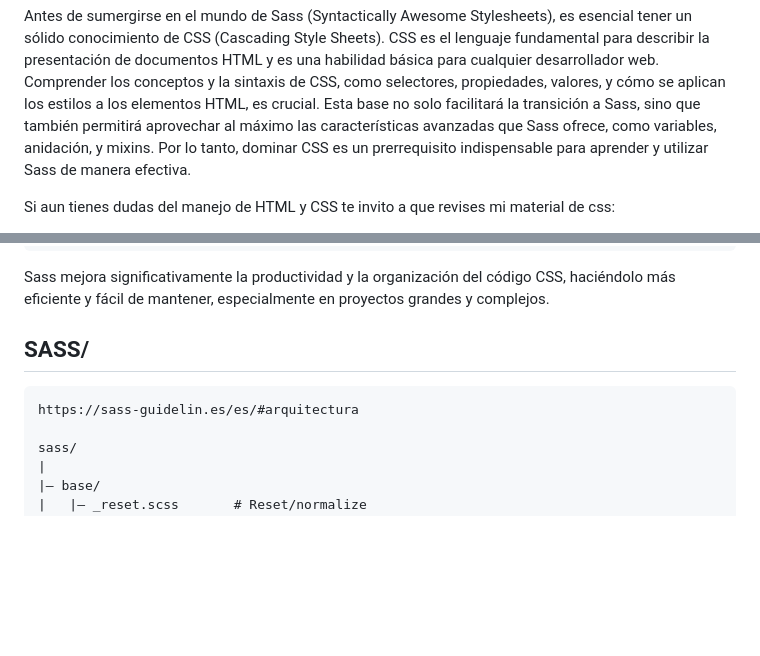
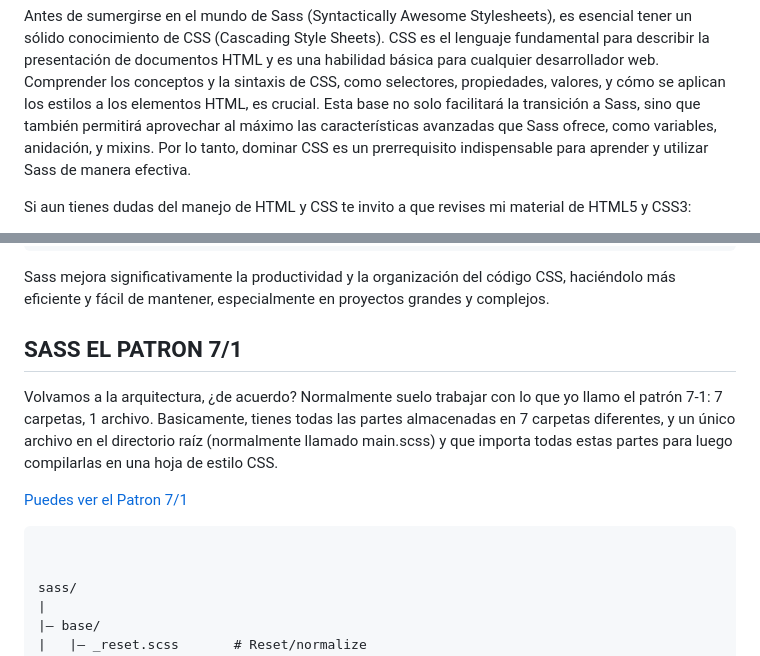
Before and after one commit to abecerraguz/diplomado-en-desarrollo-web, a Markdown page: readme.md, 2 parts joined by grey strips. GitHub-like rendering; blank space fills up the shorter version.

Commit message:
Se actualiza material HTML y CSS

```diff
--- a/readme.md
+++ b/readme.md
@@ -5,5 +5,5 @@
 # IMPORTANTE
 Antes de sumergirse en el mundo de Sass (Syntactically Awesome Stylesheets), es esencial tener un sólido conocimiento de CSS (Cascading Style Sheets). CSS es el lenguaje fundamental para describir la presentación de documentos HTML y es una habilidad básica para cualquier desarrollador web. Comprender los conceptos y la sintaxis de CSS, como selectores, propiedades, valores, y cómo se aplican los estilos a los elementos HTML, es crucial. Esta base no solo facilitará la transición a Sass, sino que también permitirá aprovechar al máximo las características avanzadas que Sass ofrece, como variables, anidación, y mixins. Por lo tanto, dominar CSS es un prerrequisito indispensable para aprender y utilizar Sass de manera efectiva.
 
-Si aun tienes dudas del manejo de HTML y CSS te invito a que revises mi material de css:
+Si aun tienes dudas del manejo de HTML y CSS te invito a que revises mi material de HTML5 y CSS3:
 
@@ -138,9 +141,14 @@ Sass mejora significativamente la productividad y la organización del código C
 
 
 
-## SASS/
+## SASS EL PATRON 7/1
+
+Volvamos a la arquitectura, ¿de acuerdo? Normalmente suelo trabajar con lo que yo llamo el patrón 7-1: 7 carpetas, 1 archivo. Basicamente, tienes todas las partes almacenadas en 7 carpetas diferentes, y un único archivo en el directorio raíz (normalmente llamado main.scss) y que importa todas estas partes para luego compilarlas en una hoja de estilo CSS.
+
+[Puedes ver el Patron 7/1](https://sass-guidelin.es/es/#arquitectura)
+
 ~~~
-https://sass-guidelin.es/es/#arquitectura
+
 
 sass/
 |
```
Also changed, not shown: other parts of readme.md (+8 -4 lines).
